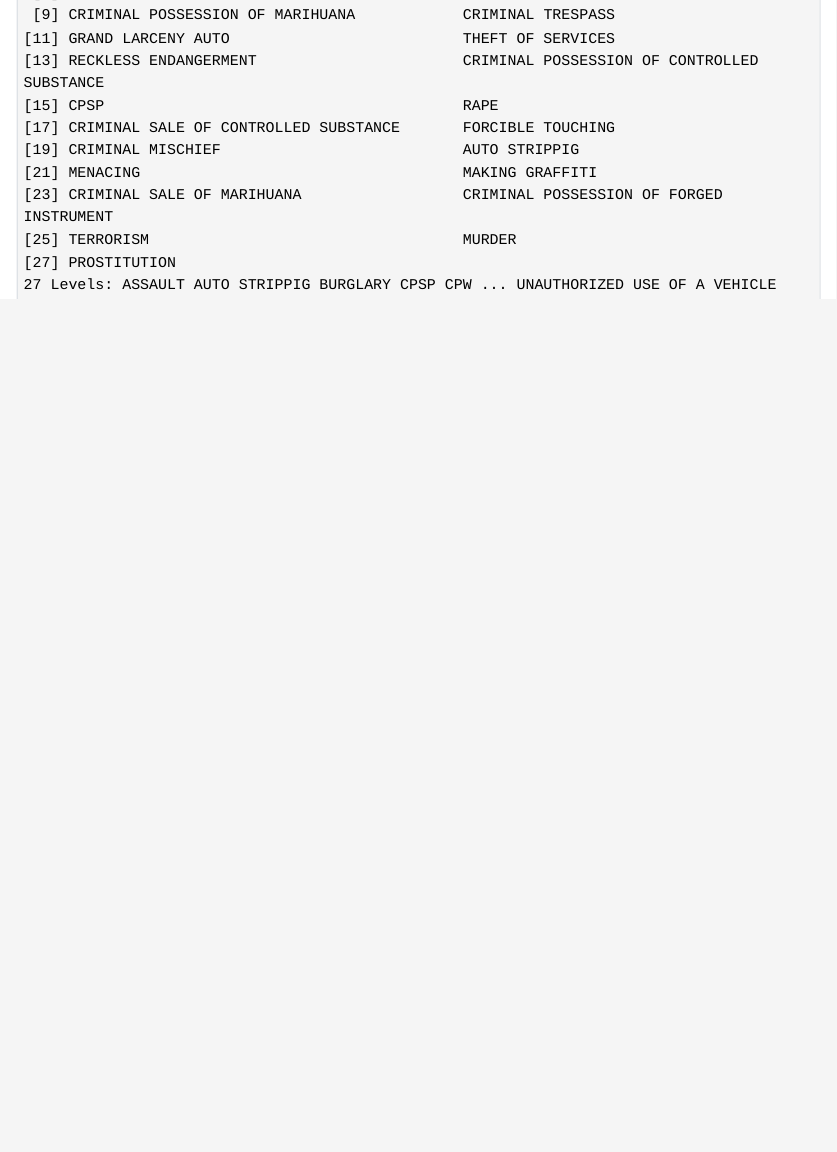
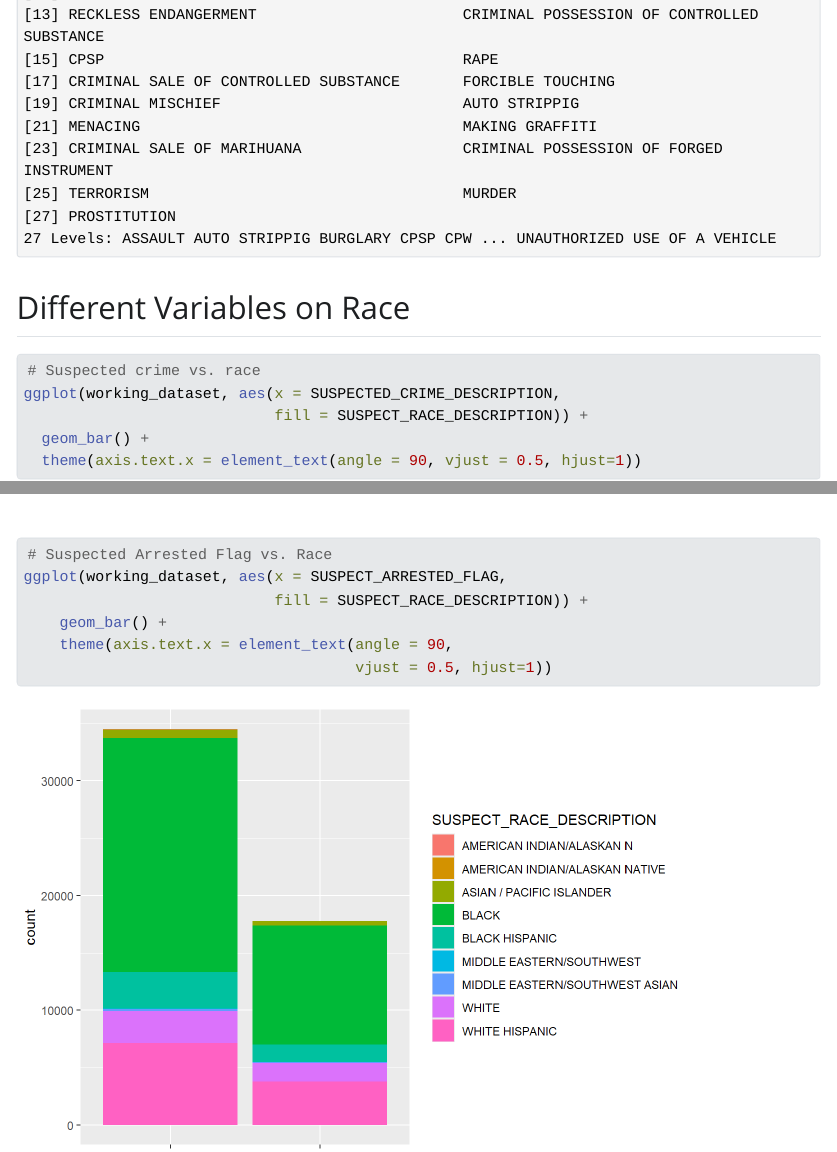
Before and after one commit to cjhill-ncsu/ST563-Project, a Quarto document (eda_for_563.qmd): the page in a window 1100 px wide, from 18370 px down before the commit and from 18420 px down after it, and a second part further down, joined at a grey line. The pictures show the output file eda_for_563.html that the author committed with the source, opened offline; Quarto's library style sheets are replaced by a plain one without menus.

Commit message:
Added some graphs. I obviously have more to add. Do you know how to easily change the y-axis in the bar graphs to percentages/proportions instead of counts

````diff
--- a/eda_for_563.qmd
+++ b/eda_for_563.qmd
@@ -223,4 +225,27 @@
 names(unique_values) <- columns_of_interest
 
 unique_values
+
+write_xlsx(working_dataset, 'working_dataset.xlsx')
 ```
+
+## Different Variables on Race
+
+```{r}
+# Suspected crime vs. race
+ggplot(working_dataset, aes(x = SUSPECTED_CRIME_DESCRIPTION,
+                            fill = SUSPECT_RACE_DESCRIPTION)) +
+  geom_bar() +
+  theme(axis.text.x = element_text(angle = 90, vjust = 0.5, hjust=1))
+```
+
+```{r}
+# Suspected Arrested Flag vs. Race
+ggplot(working_dataset, aes(x = SUSPECT_ARRESTED_FLAG,
+                            fill = SUSPECT_RACE_DESCRIPTION)) +
+    geom_bar() +
+    theme(axis.text.x = element_text(angle = 90,
+                                     vjust = 0.5, hjust=1))
+```
+
+#
````
Also changed, not shown: eda_for_563.html, eda_for_563_files/figure-html/unnamed-chunk-15-1.png (added), eda_for_563_files/figure-html/unnamed-chunk-16-1.png (added), eda_for_563.qmd (8 more changed lines), 4 other files.
